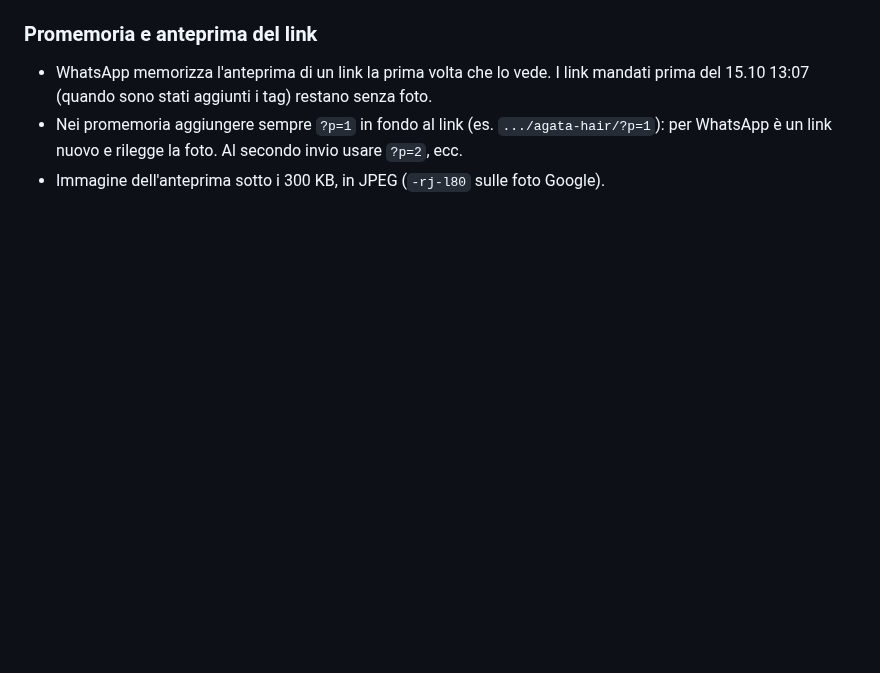
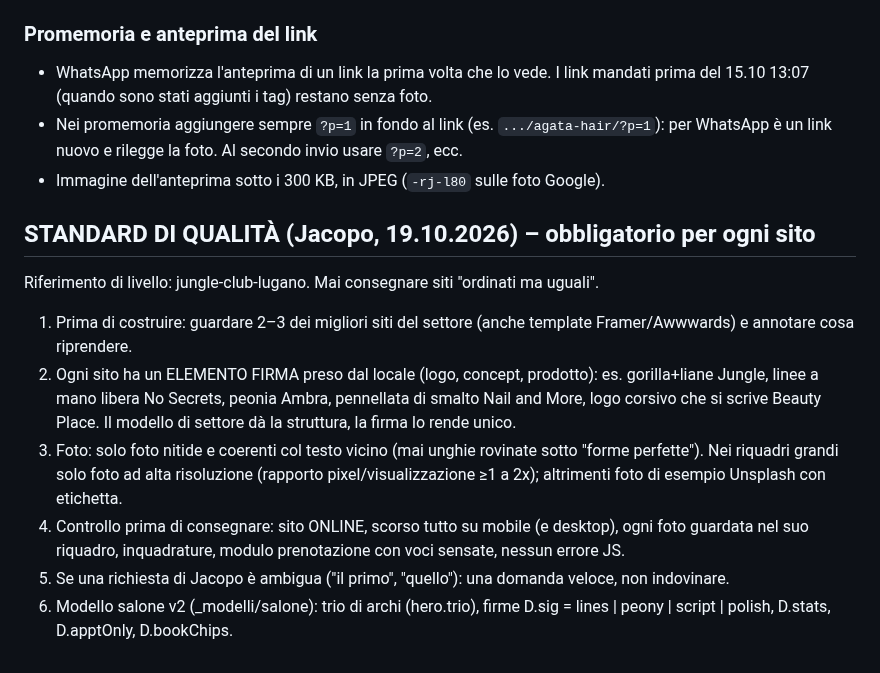
Before and after one commit to jdozio/dozioswebsites-anteprime, a Markdown page: _interno/METODO.md, the part around the change. Drawn GitHub-style; blank space fills up the shorter version.

Commit message:
METODO: standard di qualità
Co-Authored-By: Claude Opus 5.5 <noreply@anthropic.com>
Claude-Session: https://claude.ai/code/session_01PgzgnGYMcnS8HktvE49y4X

```diff
--- a/_interno/METODO.md
+++ b/_interno/METODO.md
@@ -213,3 +213,12 @@ Di notte (cloud) Google, Google Maps e le foto delle schede NON sono raggiungibi
 - WhatsApp memorizza l'anteprima di un link la prima volta che lo vede. I link mandati prima del 15.10 13:07 (quando sono stati aggiunti i tag) restano senza foto.
 - Nei promemoria aggiungere sempre `?p=1` in fondo al link (es. `.../agata-hair/?p=1`): per WhatsApp è un link nuovo e rilegge la foto. Al secondo invio usare `?p=2`, ecc.
 - Immagine dell'anteprima sotto i 300 KB, in JPEG (`-rj-l80` sulle foto Google).
+
+## STANDARD DI QUALITÀ (Jacopo, 19.10.2026) – obbligatorio per ogni sito
+Riferimento di livello: jungle-club-lugano. Mai consegnare siti "ordinati ma uguali".
+1. Prima di costruire: guardare 2–3 dei migliori siti del settore (anche template Framer/Awwwards) e annotare cosa riprendere.
+2. Ogni sito ha un ELEMENTO FIRMA preso dal locale (logo, concept, prodotto): es. gorilla+liane Jungle, linee a mano libera No Secrets, peonia Ambra, pennellata di smalto Nail and More, logo corsivo che si scrive Beauty Place. Il modello di settore dà la struttura, la firma lo rende unico.
+3. Foto: solo foto nitide e coerenti col testo vicino (mai unghie rovinate sotto "forme perfette"). Nei riquadri grandi solo foto ad alta risoluzione (rapporto pixel/visualizzazione ≥1 a 2x); altrimenti foto di esempio Unsplash con etichetta.
+4. Controllo prima di consegnare: sito ONLINE, scorso tutto su mobile (e desktop), ogni foto guardata nel suo riquadro, inquadrature, modulo prenotazione con voci sensate, nessun errore JS.
+5. Se una richiesta di Jacopo è ambigua ("il primo", "quello"): una domanda veloce, non indovinare.
+6. Modello salone v2 (_modelli/salone): trio di archi (hero.trio), firme D.sig = lines | peony | script | polish, D.stats, D.apptOnly, D.bookChips.
```
